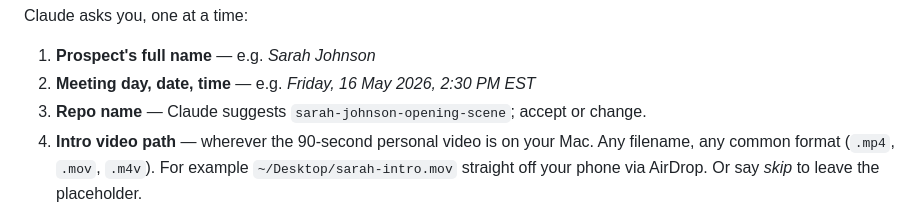
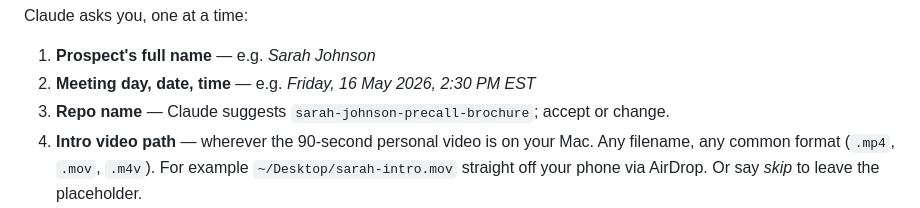
Before and after one commit to don1989/tilletfilm-client-template, a Markdown page: SETUP.md, the part around the change. Rendered like a GitHub page.

Commit message:
Drop AskUserQuestion for free-text inputs; rename suggestion to precall-brochure
- AskUserQuestion forces the user through 'Other → type text' for every
  free-text answer (5 of them, all free text). Switch the skill to a
  plain prose question list that captures everything in one user reply.
- Change the suggested per-client repo slug from
  <name>-opening-scene to <name>-precall-brochure to match the actual
  use case.

```diff
--- a/SETUP.md
+++ b/SETUP.md
@@ -94,7 +94,7 @@ Claude asks you, one at a time:
 
 1. **Prospect's full name** — e.g. *Sarah Johnson*
 2. **Meeting day, date, time** — e.g. *Friday, 16 May 2026, 2:30 PM EST*
-3. **Repo name** — Claude suggests `sarah-johnson-opening-scene`; accept or change.
+3. **Repo name** — Claude suggests `sarah-johnson-precall-brochure`; accept or change.
 4. **Intro video path** — wherever the 90-second personal video is on your Mac. Any filename, any common format (`.mp4`, `.mov`, `.m4v`). For example `~/Desktop/sarah-intro.mov` straight off your phone via AirDrop. Or say *skip* to leave the placeholder.
 5. **Anything custom?** — by default Claude uses your template's defaults (the assets and text you committed above). Only answer if you want to override for *this prospect only*.
 
```
Also changed, not shown: 1 other file.
